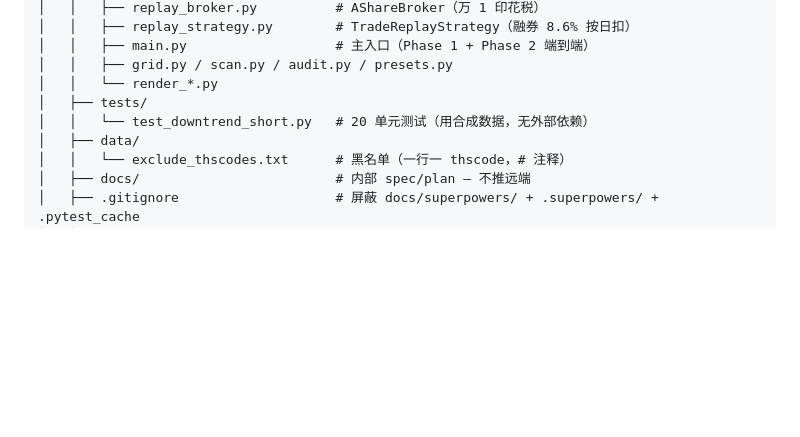
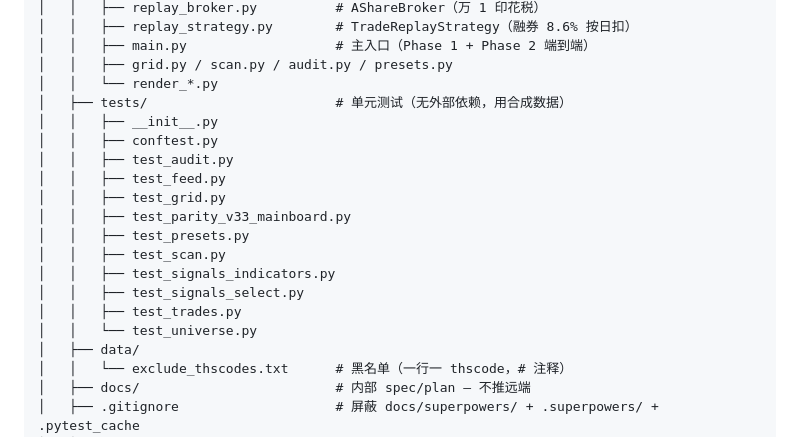
Before and after one commit to HoLeonZ/hiagent, a Markdown page: CLAUDE.md, the part around the change. Drawn GitHub-style; blank space fills up the shorter version.

Commit message:
chore(prune): fix CLAUDE.md tests/ listing after Task 6 deletion

```diff
--- a/CLAUDE.md
+++ b/CLAUDE.md
@@ -18,8 +18,19 @@
 │   │   ├── main.py                   # 主入口（Phase 1 + Phase 2 端到端）
 │   │   ├── grid.py / scan.py / audit.py / presets.py
 │   │   └── render_*.py
-│   ├── tests/
-│   │   └── test_downtrend_short.py   # 20 单元测试（用合成数据，无外部依赖）
+│   ├── tests/                        # 单元测试（无外部依赖，用合成数据）
+│   │   ├── __init__.py
+│   │   ├── conftest.py
+│   │   ├── test_audit.py
+│   │   ├── test_feed.py
+│   │   ├── test_grid.py
+│   │   ├── test_parity_v33_mainboard.py
+│   │   ├── test_presets.py
+│   │   ├── test_scan.py
+│   │   ├── test_signals_indicators.py
+│   │   ├── test_signals_select.py
+│   │   ├── test_trades.py
+│   │   └── test_universe.py
 │   ├── data/
 │   │   └── exclude_thscodes.txt      # 黑名单（一行一 thscode，# 注释）
 │   ├── docs/                         # 内部 spec/plan — 不推远端
```
